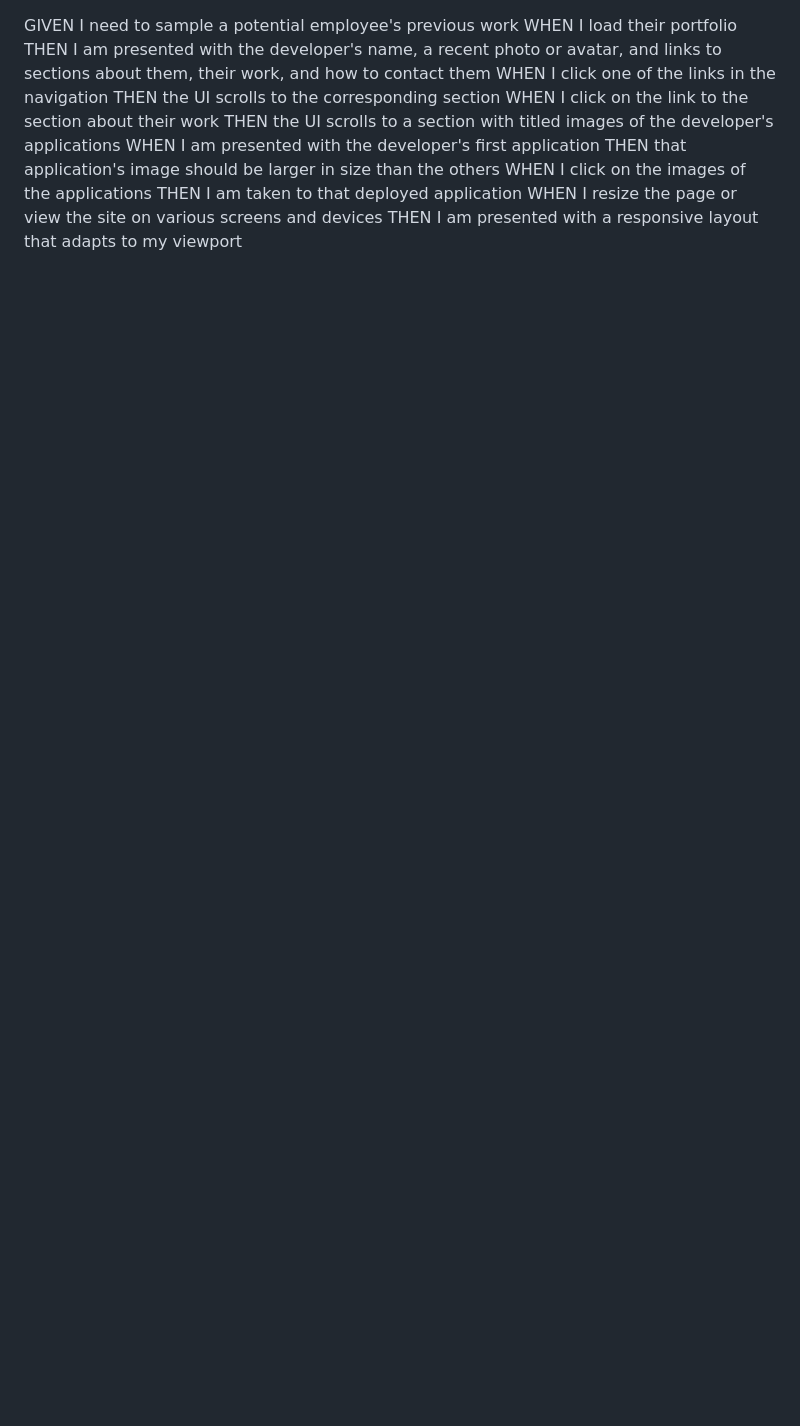
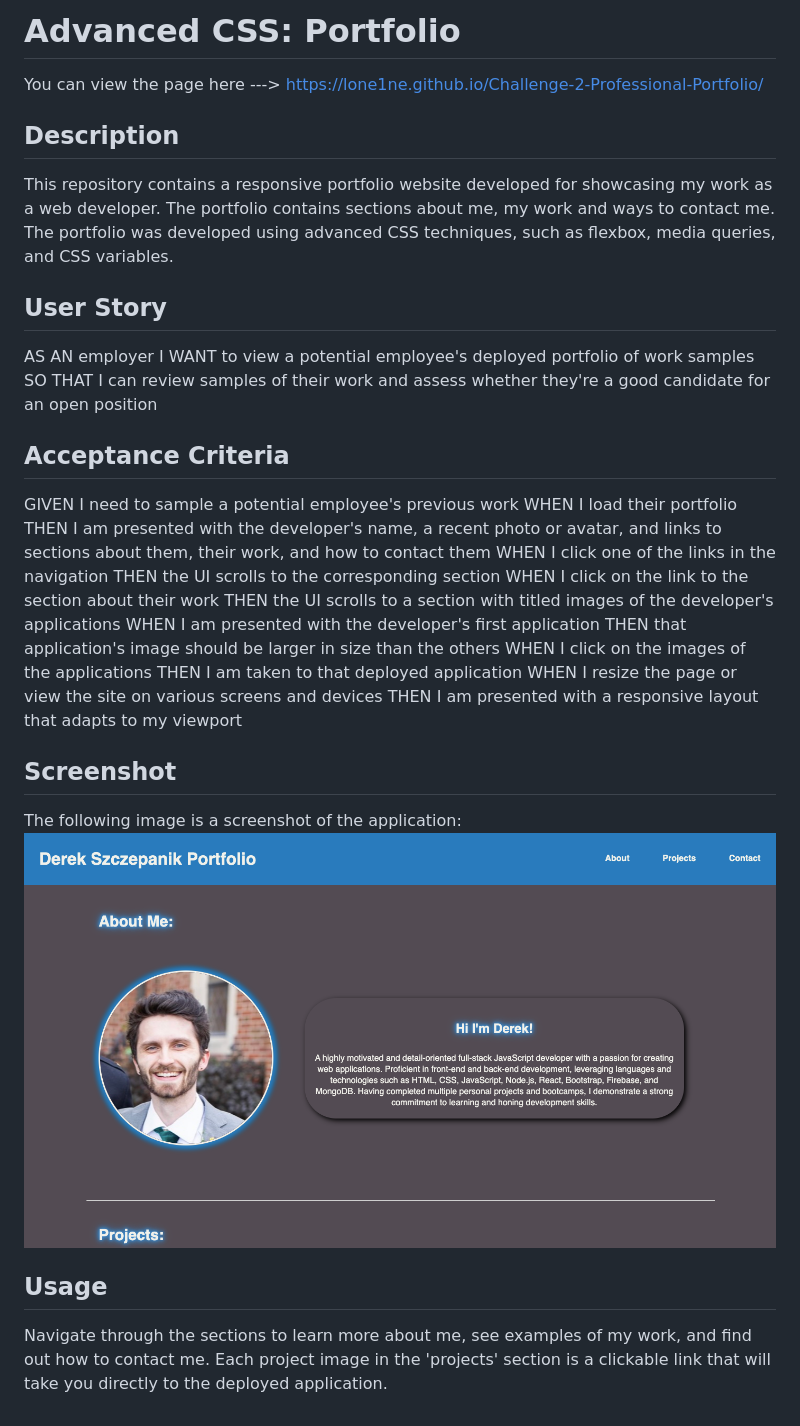
Before and after one commit to Lone1ne/Challenge-2-Professional-Portfolio, a Markdown page: README.md, the part around the change. Drawn GitHub-style; pictures changed too: assets/images/img-screenshot.png (added); blank space fills up the shorter version.

```diff
--- a/README.md
+++ b/README.md
@@ -1,3 +1,19 @@
+# Advanced CSS: Portfolio
+
+You can view the page here ---> https://lone1ne.github.io/Challenge-2-Professional-Portfolio/
+
+## Description
+
+This repository contains a responsive portfolio website developed for showcasing my work as a web developer. The portfolio contains sections about me, my work and ways to contact me. The portfolio was developed using advanced CSS techniques, such as flexbox, media queries, and CSS variables.
+
+## User Story
+
+AS AN employer
+I WANT to view a potential employee's deployed portfolio of work samples
+SO THAT I can review samples of their work and assess whether they're a good candidate for an open position
+
+## Acceptance Criteria
+
 GIVEN I need to sample a potential employee's previous work
 WHEN I load their portfolio
 THEN I am presented with the developer's name, a recent photo or avatar, and links to sections about them, their work, and how to contact them
@@ -11,3 +27,12 @@ WHEN I click on the images of the applications
 THEN I am taken to that deployed application
 WHEN I resize the page or view the site on various screens and devices
 THEN I am presented with a responsive layout that adapts to my viewport
+
+## Screenshot
+
+The following image is a screenshot of the application:
+![Application Screenshot](./assets/images/img-screenshot.png)
+
+## Usage
+
+Navigate through the sections to learn more about me, see examples of my work, and find out how to contact me. Each project image in the 'projects' section is a clickable link that will take you directly to the deployed application.
```
Also changed, not shown: 2 other files.
